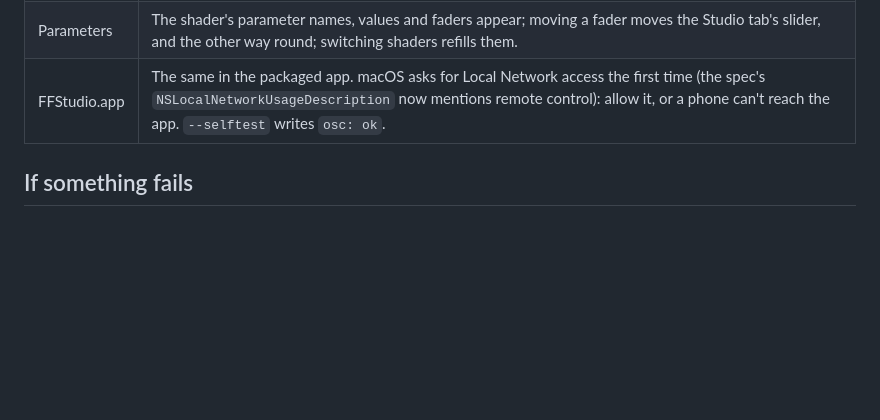
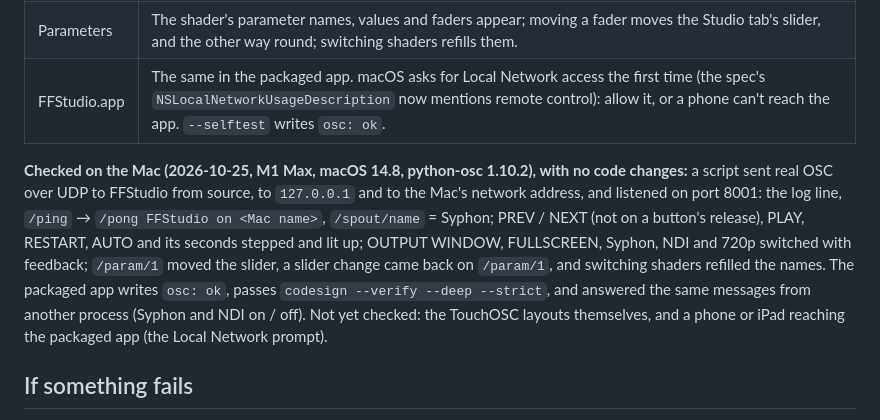
Before and after one commit to bzsqrl/GLim, a Markdown page: MAC_UPDATE.md, the part around the change. GitHub-like rendering; blank space fills up the shorter version.

Commit message:
Docs: OSC remote control checked on the Mac
Co-Authored-By: Claude Opus 5.5 <noreply@anthropic.com>

```diff
--- a/MAC_UPDATE.md
+++ b/MAC_UPDATE.md
@@ -209,6 +209,8 @@ FFStudio now listens for OSC on UDP port 8000 and sends feedback to port 8001 (`
 | Parameters | The shader's parameter names, values and faders appear; moving a fader moves the Studio tab's slider, and the other way round; switching shaders refills them. |
 | FFStudio.app | The same in the packaged app. macOS asks for Local Network access the first time (the spec's `NSLocalNetworkUsageDescription` now mentions remote control): allow it, or a phone can't reach the app. `--selftest` writes `osc: ok`. |
 
+**Checked on the Mac (2026-10-25, M1 Max, macOS 14.8, python-osc 1.10.2), with no code changes:** a script sent real OSC over UDP to FFStudio from source, to `127.0.0.1` and to the Mac's network address, and listened on port 8001: the log line, `/ping` → `/pong FFStudio on <Mac name>`, `/spout/name` = Syphon; PREV / NEXT (not on a button's release), PLAY, RESTART, AUTO and its seconds stepped and lit up; OUTPUT WINDOW, FULLSCREEN, Syphon, NDI and 720p switched with feedback; `/param/1` moved the slider, a slider change came back on `/param/1`, and switching shaders refilled the names. The packaged app writes `osc: ok`, passes `codesign --verify --deep --strict`, and answered the same messages from another process (Syphon and NDI on / off). Not yet checked: the TouchOSC layouts themselves, and a phone or iPad reaching the packaged app (the Local Network prompt).
+
 ## If something fails
 
 - **Build failures (step 4):** most likely clang errors in `templates/ffgl/Plugin.cpp` or `FFStudioPlugin.h`. Fix them in `templates/ffgl/`, not in the cached workspace, which is overwritten on every build. The Windows build must keep working: if the fix can't be portable, use `#ifdef`, as `Plugin.cpp` already does for `localtime_s`.
```
Also changed, not shown: IMPROVEMENT_PLAN.md (+1 -0 lines).
